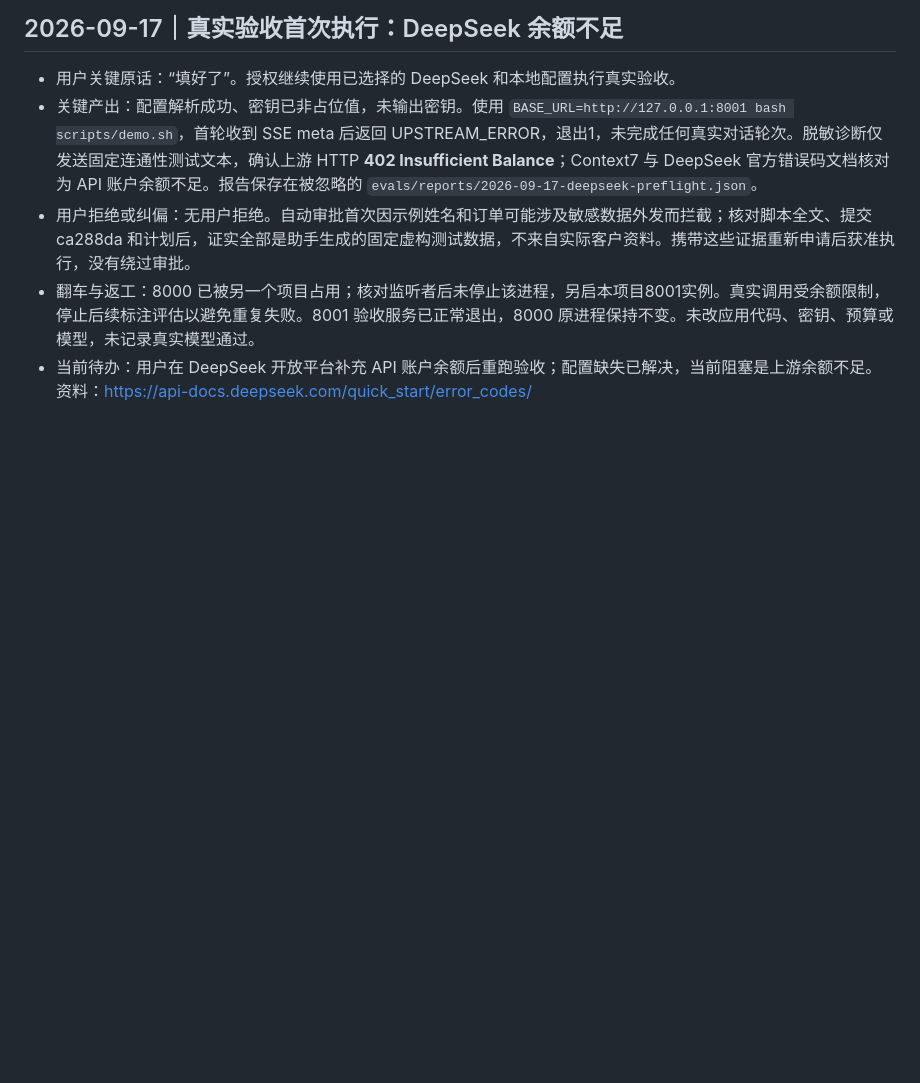
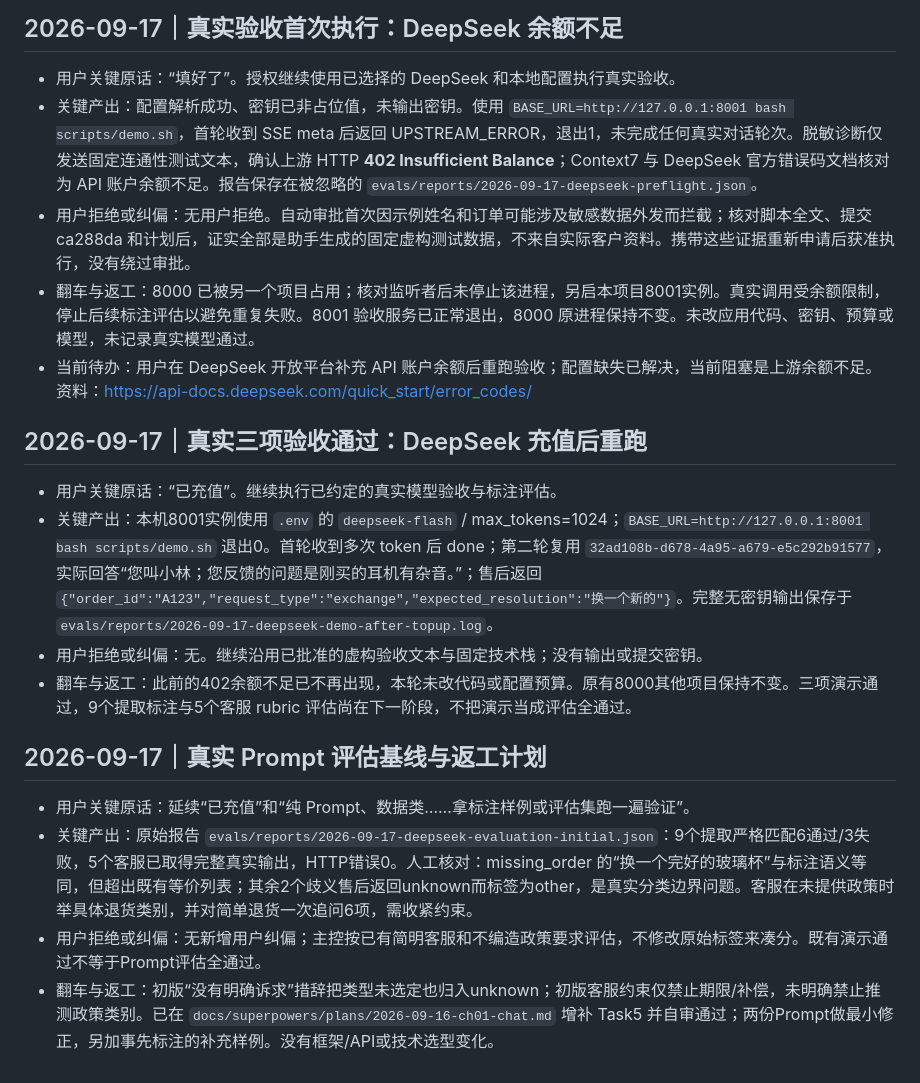
Before and after one commit to ny-glitch/ecommerce-support-agent, a Markdown page: dev-notes/ch01.md, the part around the change. Drawn GitHub-style; blank space fills up the shorter version.

Commit message:
docs: record live acceptance and prompt evaluation findings

```diff
--- a/dev-notes/ch01.md
+++ b/dev-notes/ch01.md
@@ -135,3 +135,17 @@
 - 用户拒绝或纠偏：无用户拒绝。自动审批首次因示例姓名和订单可能涉及敏感数据外发而拦截；核对脚本全文、提交 ca288da 和计划后，证实全部是助手生成的固定虚构测试数据，不来自实际客户资料。携带这些证据重新申请后获准执行，没有绕过审批。
 - 翻车与返工：8000 已被另一个项目占用；核对监听者后未停止该进程，另启本项目8001实例。真实调用受余额限制，停止后续标注评估以避免重复失败。8001 验收服务已正常退出，8000 原进程保持不变。未改应用代码、密钥、预算或模型，未记录真实模型通过。
 - 当前待办：用户在 DeepSeek 开放平台补充 API 账户余额后重跑验收；配置缺失已解决，当前阻塞是上游余额不足。资料：https://api-docs.deepseek.com/quick_start/error_codes/
+
+## 2026-09-17｜真实三项验收通过：DeepSeek 充值后重跑
+
+- 用户关键原话：“已充值”。继续执行已约定的真实模型验收与标注评估。
+- 关键产出：本机8001实例使用 `.env` 的 `deepseek-flash` / max_tokens=1024；`BASE_URL=http://127.0.0.1:8001 bash scripts/demo.sh` 退出0。首轮收到多次 token 后 done；第二轮复用 `32ad108b-d678-4a95-a679-e5c292b91577`，实际回答“您叫小林；您反馈的问题是刚买的耳机有杂音。”；售后返回 `{"order_id":"A123","request_type":"exchange","expected_resolution":"换一个新的"}`。完整无密钥输出保存于 `evals/reports/2026-09-17-deepseek-demo-after-topup.log`。
+- 用户拒绝或纠偏：无。继续沿用已批准的虚构验收文本与固定技术栈；没有输出或提交密钥。
+- 翻车与返工：此前的402余额不足已不再出现，本轮未改代码或配置预算。原有8000其他项目保持不变。三项演示通过，9个提取标注与5个客服 rubric 评估尚在下一阶段，不把演示当成评估全通过。
+
+## 2026-09-17｜真实 Prompt 评估基线与返工计划
+
+- 用户关键原话：延续“已充值”和“纯 Prompt、数据类……拿标注样例或评估集跑一遍验证”。
+- 关键产出：原始报告 `evals/reports/2026-09-17-deepseek-evaluation-initial.json`：9个提取严格匹配6通过/3失败，5个客服已取得完整真实输出，HTTP错误0。人工核对：missing_order 的“换一个完好的玻璃杯”与标注语义等同，但超出既有等价列表；其余2个歧义售后返回unknown而标签为other，是真实分类边界问题。客服在未提供政策时举具体退货类别，并对简单退货一次追问6项，需收紧约束。
+- 用户拒绝或纠偏：无新增用户纠偏；主控按已有简明客服和不编造政策要求评估，不修改原始标签来凑分。既有演示通过不等于Prompt评估全通过。
+- 翻车与返工：初版“没有明确诉求”措辞把类型未选定也归入unknown；初版客服约束仅禁止期限/补偿，未明确禁止推测政策类别。已在 `docs/superpowers/plans/2026-09-16-ch01-chat.md` 增补 Task5 并自审通过；两份Prompt做最小修正，另加事先标注的补充样例。没有框架/API或技术选型变化。
```
Also changed, not shown: 1 other file.
